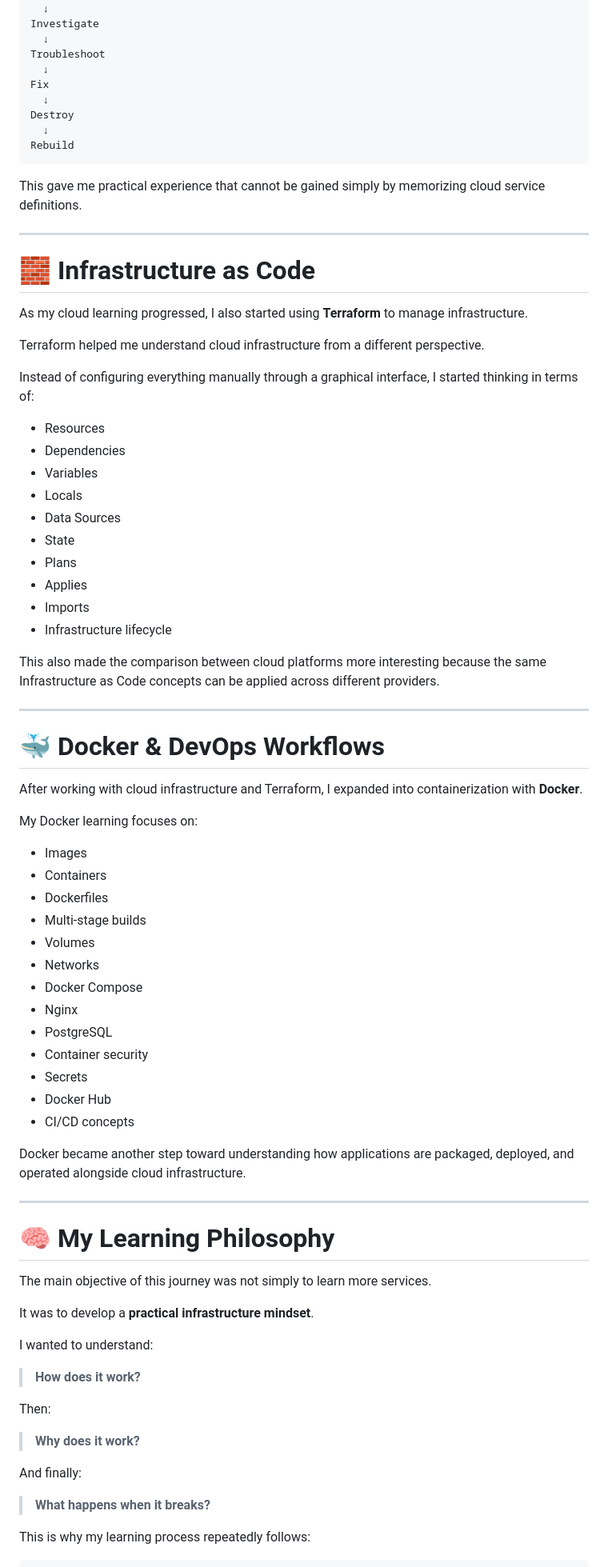
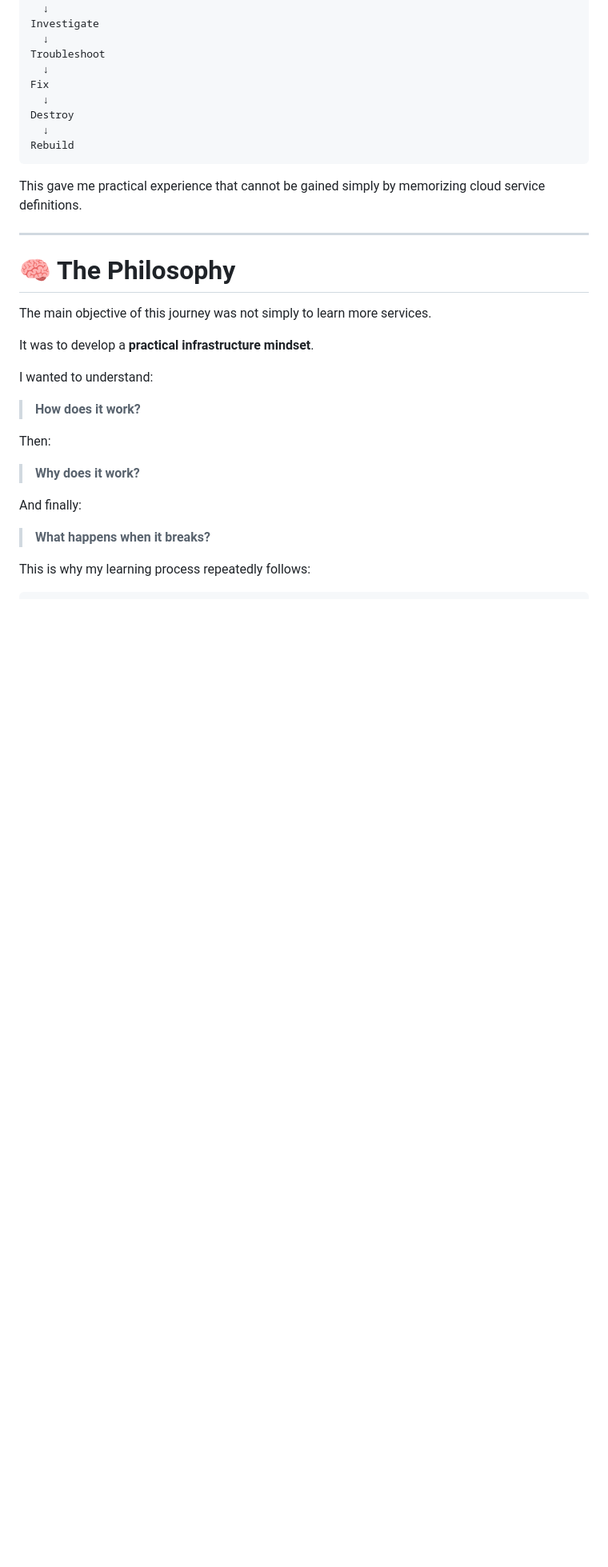
Before and after one commit to darwin642/CLOUD-DEVOPS-HOMELAB, a Markdown page: hm/readme.en.md, the part around one of its changes. Shown at 80% size. Drawn GitHub-style; blank space fills up the shorter version.

```diff
--- a/hm/readme.en.md
+++ b/hm/readme.en.md
@@ -569,54 +569,7 @@ This gave me practical experience that cannot be gained simply by memorizing clo
 
 ---
 
-# 🧱 Infrastructure as Code
-
-As my cloud learning progressed, I also started using **Terraform** to manage infrastructure.
-
-Terraform helped me understand cloud infrastructure from a different perspective.
-
-Instead of configuring everything manually through a graphical interface, I started thinking in terms of:
-
-* Resources
-* Dependencies
-* Variables
-* Locals
-* Data Sources
-* State
-* Plans
-* Applies
-* Imports
-* Infrastructure lifecycle
-
-This also made the comparison between cloud platforms more interesting because the same Infrastructure as Code concepts can be applied across different providers.
-
----
-
-# 🐳 Docker & DevOps Workflows
-
-After working with cloud infrastructure and Terraform, I expanded into containerization with **Docker**.
-
-My Docker learning focuses on:
-
-* Images
-* Containers
-* Dockerfiles
-* Multi-stage builds
-* Volumes
-* Networks
-* Docker Compose
-* Nginx
-* PostgreSQL
-* Container security
-* Secrets
-* Docker Hub
-* CI/CD concepts
-
-Docker became another step toward understanding how applications are packaged, deployed, and operated alongside cloud infrastructure.
-
----
-
-# 🧠 My Learning Philosophy
+# 🧠 The Philosophy
 
 The main objective of this journey was not simply to learn more services.
 
```
Also changed, not shown: other parts of hm/readme.en.md (+5 -5 lines).
